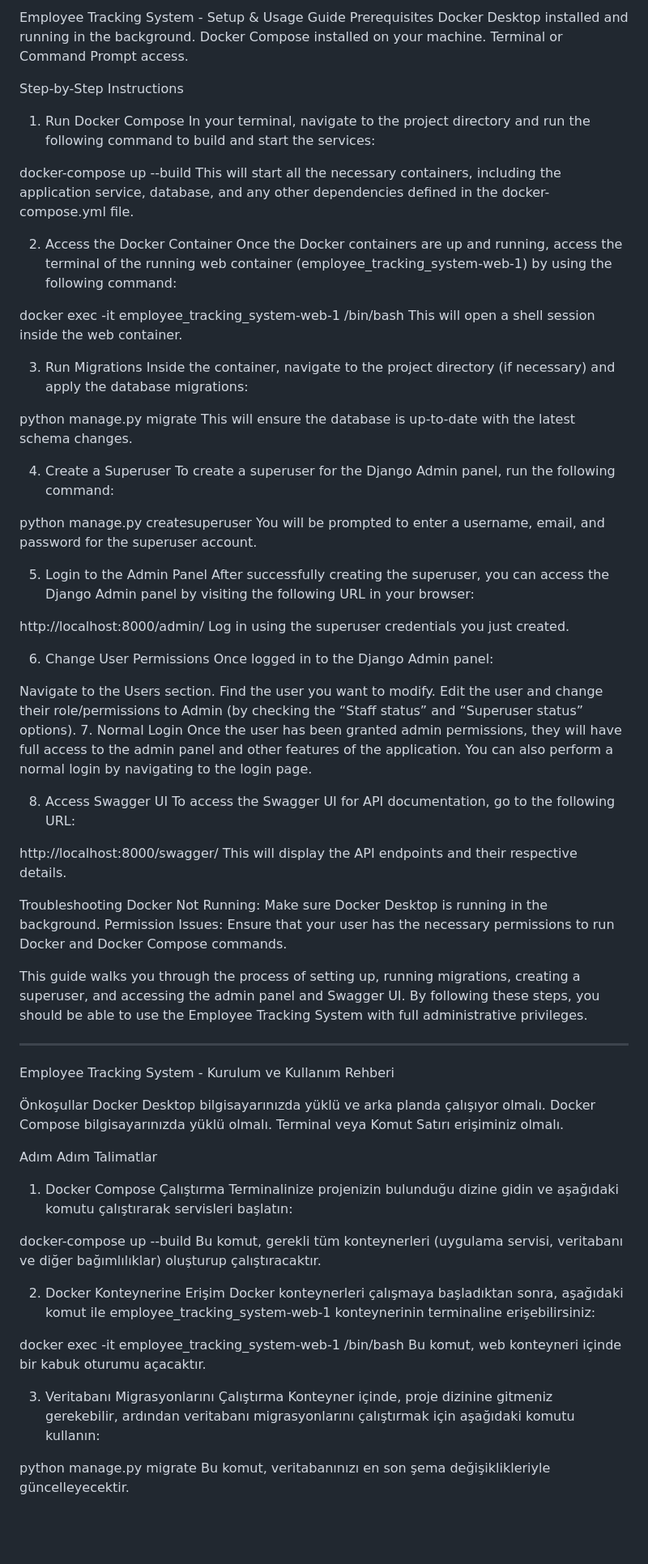
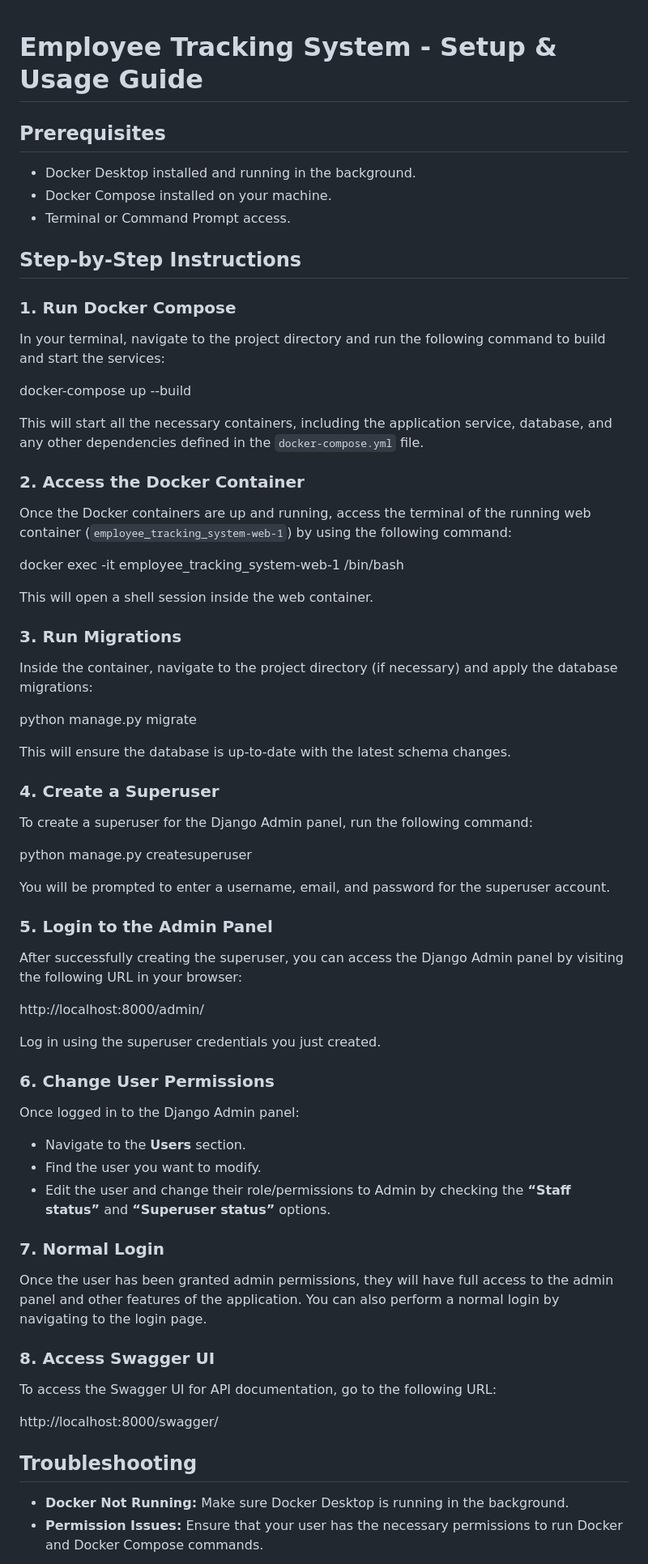
Before and after one commit to yusufcelikkirann/Employee_Tracking_System, a Markdown page: README.md, the part around one of its changes. Shown at 81% size. GitHub-like rendering; blank space fills up the shorter version.

```diff
--- a/README.md
+++ b/README.md
@@ -1,90 +1,67 @@
-Employee Tracking System - Setup & Usage Guide
-Prerequisites
-Docker Desktop installed and running in the background.
-Docker Compose installed on your machine.
-Terminal or Command Prompt access.
 
-Step-by-Step Instructions
-1. Run Docker Compose
+# Employee Tracking System - Setup & Usage Guide
+
+## Prerequisites
+- Docker Desktop installed and running in the background.
+- Docker Compose installed on your machine.
+- Terminal or Command Prompt access.
+
+## Step-by-Step Instructions
+
+### 1. Run Docker Compose
 In your terminal, navigate to the project directory and run the following command to build and start the services:
 
 docker-compose up --build
-This will start all the necessary containers, including the application service, database, and any other dependencies defined in the docker-compose.yml file.
 
-2. Access the Docker Container
-Once the Docker containers are up and running, access the terminal of the running web container (employee_tracking_system-web-1) by using the following command:
+This will start all the necessary containers, including the application service, database, and any other dependencies defined in the `docker-compose.yml` file.
+
+### 2. Access the Docker Container
+Once the Docker containers are up and running, access the terminal of the running web container (`employee_tracking_system-web-1`) by using the following command:
+
+docker exec -it employee_tracking_system-web-1 /bin/bash
 
 
-docker exec -it employee_tracking_system-web-1 /bin/bash
 This will open a shell session inside the web container.
 
-3. Run Migrations
+### 3. Run Migrations
 Inside the container, navigate to the project directory (if necessary) and apply the database migrations:
 
 python manage.py migrate
+
+
 This will ensure the database is up-to-date with the latest schema changes.
 
-4. Create a Superuser
+### 4. Create a Superuser
 To create a superuser for the Django Admin panel, run the following command:
 
+python manage.py createsuperuser
 
-python manage.py createsuperuser
 You will be prompted to enter a username, email, and password for the superuser account.
 
-5. Login to the Admin Panel
+### 5. Login to the Admin Panel
 After successfully creating the superuser, you can access the Django Admin panel by visiting the following URL in your browser:
 
 http://localhost:8000/admin/
+
 Log in using the superuser credentials you just created.
 
-6. Change User Permissions
+### 6. Change User Permissions
 Once logged in to the Django Admin panel:
 
-Navigate to the Users section.
-Find the user you want to modify.
-Edit the user and change their role/permissions to Admin (by checking the “Staff status” and “Superuser status” options).
-7. Normal Login
+- Navigate to the **Users** section.
+- Find the user you want to modify.
+- Edit the user and change their role/permissions to Admin by checking the **“Staff status”** and **“Superuser status”** options.
+
+### 7. Normal Login
 Once the user has been granted admin permissions, they will have full access to the admin panel and other features of the application. You can also perform a normal login by navigating to the login page.
 
-8. Access Swagger UI
+### 8. Access Swagger UI
 To access the Swagger UI for API documentation, go to the following URL:
 
+http://localhost:8000/swagger/
 
-http://localhost:8000/swagger/
-This will display the API endpoints and their respective details.
+## Troubleshooting
 
-Troubleshooting
-Docker Not Running: Make sure Docker Desktop is running in the background.
-Permission Issues: Ensure that your user has the necessary permissions to run Docker and Docker Compose commands.
+- **Docker Not Running:** Make sure Docker Desktop is running in the background.
+- **Permission Issues:** Ensure that your user has the necessary permissions to run Docker and Docker Compose commands.
 
-This guide walks you through the process of setting up, running migrations, creating a superuser, and accessing the admin panel and Swagger UI. By following these steps, you should be able to use the Employee Tracking System with full administrative privileges.
-
-***************************************************************************************************************************************************************************************************************************************************
-
-Employee Tracking System - Kurulum ve Kullanım Rehberi
-
-Önkoşullar
-Docker Desktop bilgisayarınızda yüklü ve arka planda çalışıyor olmalı.
-Docker Compose bilgisayarınızda yüklü olmalı.
-Terminal veya Komut Satırı erişiminiz olmalı.
-
-Adım Adım Talimatlar
-1. Docker Compose Çalıştırma
-Terminalinize projenizin bulunduğu dizine gidin ve aşağıdaki komutu çalıştırarak servisleri başlatın:
-
-
-docker-compose up --build
-Bu komut, gerekli tüm konteynerleri (uygulama servisi, veritabanı ve diğer bağımlılıklar) oluşturup çalıştıracaktır.
-
-2. Docker Konteynerine Erişim
-Docker konteynerleri çalışmaya başladıktan sonra, aşağıdaki komut ile employee_tracking_system-web-1 konteynerinin terminaline erişebilirsiniz:
-
-docker exec -it employee_tracking_system-web-1 /bin/bash
-Bu komut, web konteyneri içinde bir kabuk oturumu açacaktır.
-
-3. Veritabanı Migrasyonlarını Çalıştırma
-Konteyner içinde, proje dizinine gitmeniz gerekebilir, ardından veritabanı migrasyonlarını çalıştırmak için aşağıdaki komutu kullanın:
-
-python manage.py migrate
-Bu komut, veritabanınızı en son şema değişiklikleriyle güncelleyecektir.
-
```
Also changed, not shown: other parts of README.md (+22 -33 lines).
